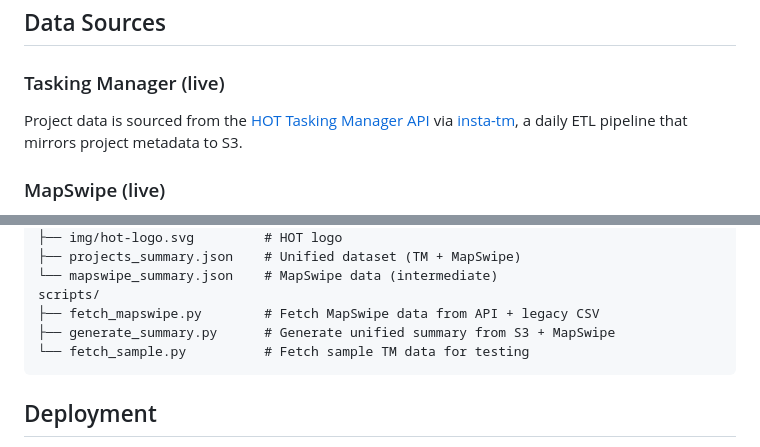
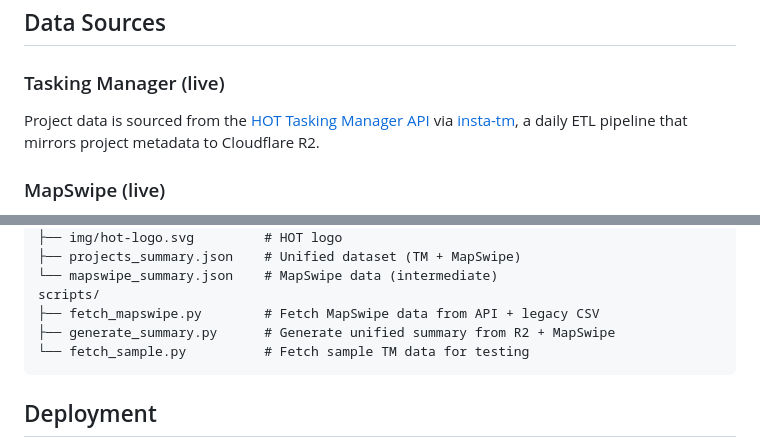
Before and after one commit to cgiovando/hot-imagery-stats, a Markdown page: README.md, 2 parts joined by grey strips. Rendered like a GitHub page.

Commit message:
Update README to reflect Cloudflare R2 migration
Co-Authored-By: Claude Opus 4.6 (1M context) <noreply@anthropic.com>

````diff
--- a/README.md
+++ b/README.md
@@ -22,7 +22,7 @@ Humanitarian mapping efforts rely on satellite imagery from multiple providers i
 
 ### Tasking Manager (live)
 
-Project data is sourced from the [HOT Tasking Manager API](https://tasking-manager-tm4-production-api.hotosm.org/api/v2/) via [insta-tm](https://github.com/cgiovando/insta-tm), a daily ETL pipeline that mirrors project metadata to S3.
+Project data is sourced from the [HOT Tasking Manager API](https://tasking-manager-tm4-production-api.hotosm.org/api/v2/) via [insta-tm](https://github.com/cgiovando/insta-tm), a daily ETL pipeline that mirrors project metadata to Cloudflare R2.
 
 ### MapSwipe (live)
 
@@ -91,7 +91,7 @@ docs/                        # GitHub Pages root
 └── mapswipe_summary.json    # MapSwipe data (intermediate)
 scripts/
 ├── fetch_mapswipe.py        # Fetch MapSwipe data from API + legacy CSV
-├── generate_summary.py      # Generate unified summary from S3 + MapSwipe
+├── generate_summary.py      # Generate unified summary from R2 + MapSwipe
 └── fetch_sample.py          # Fetch sample TM data for testing
 ```
 
````
